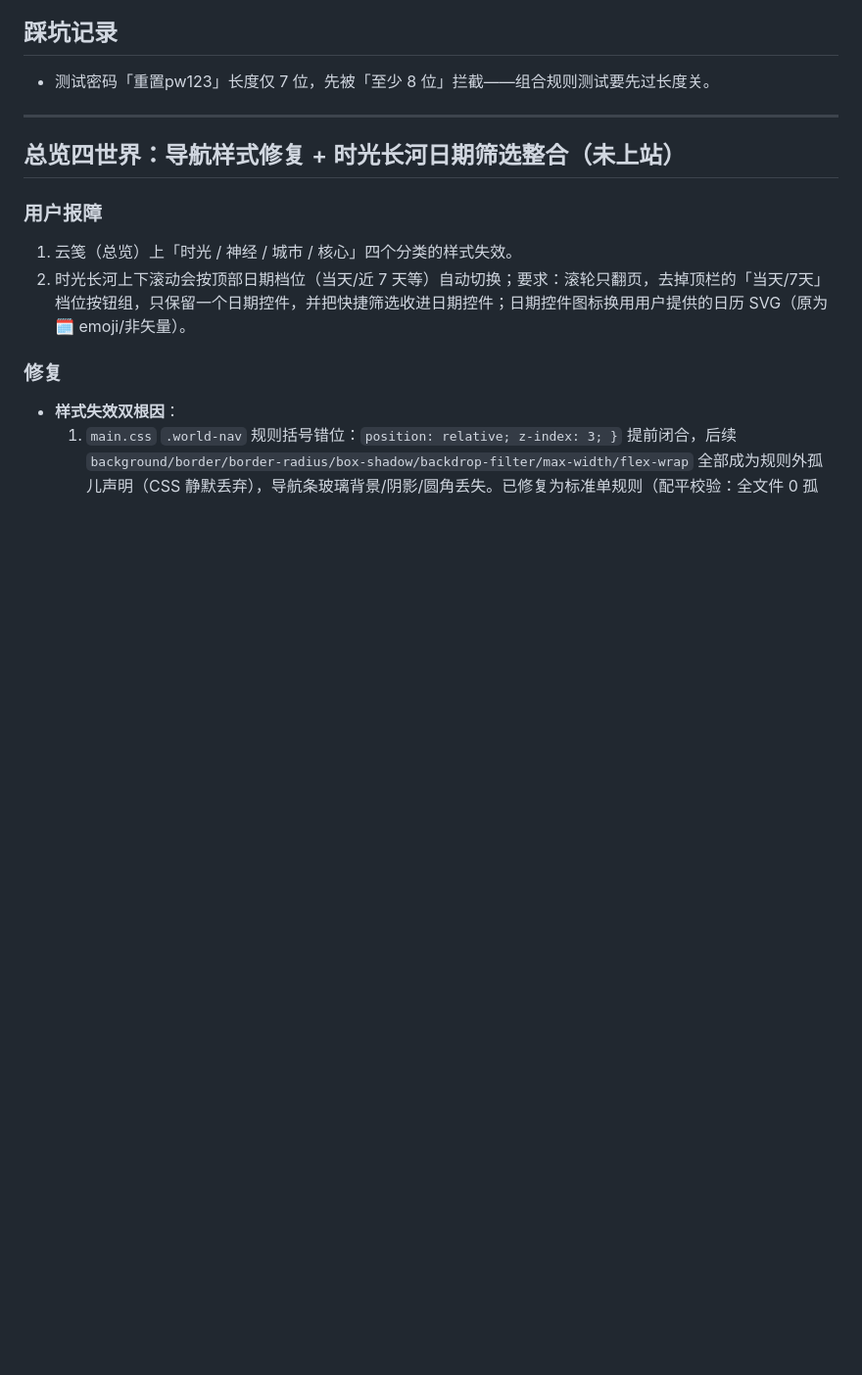
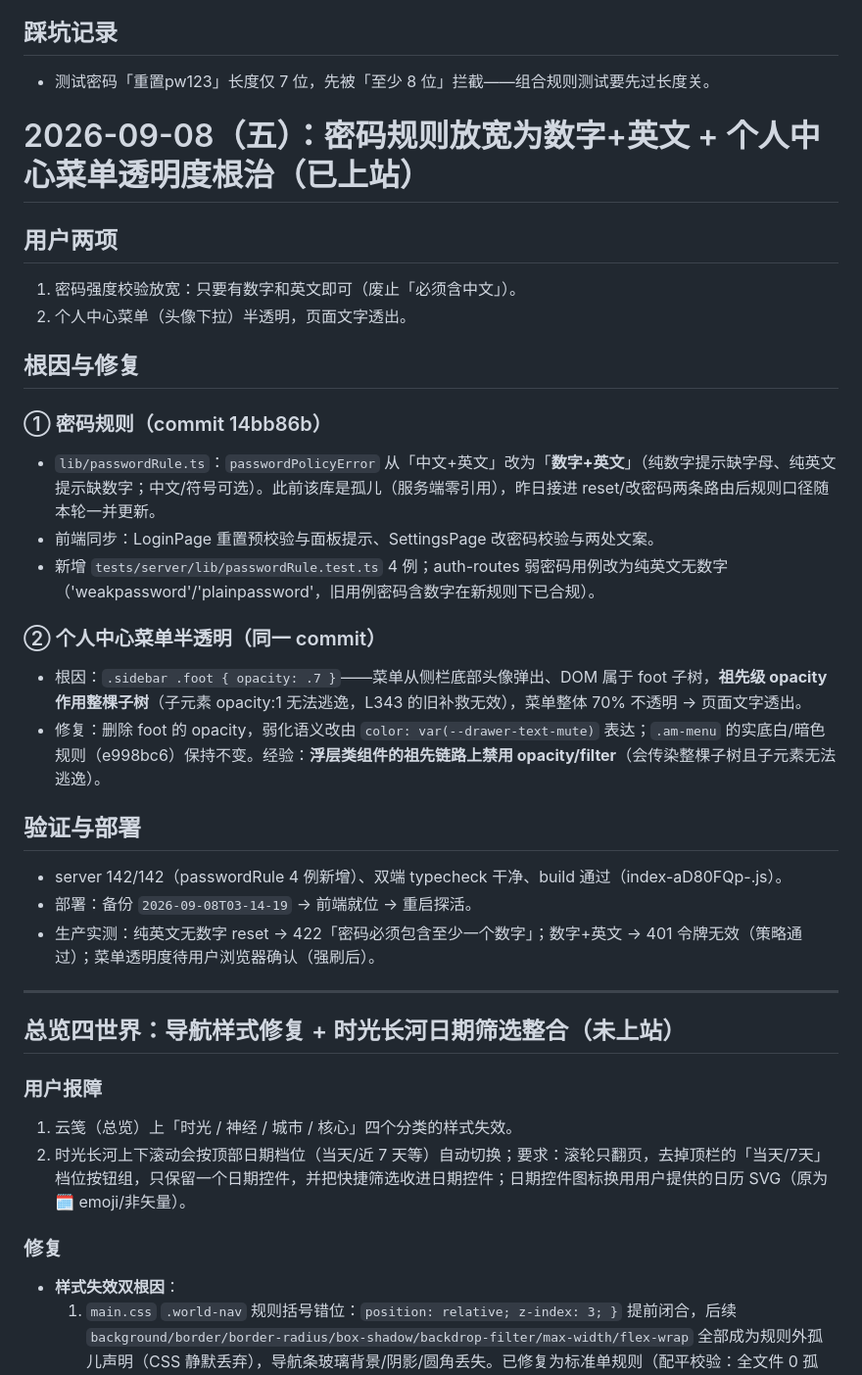
Before and after one commit to FaustDream/cloudletter, a Markdown page: docs/memory/2026-09-08.md, the part around the change. Shown at 98% size. GitHub-like rendering; blank space fills up the shorter version.

Commit message:
文档：密码规则放宽与菜单透明度根治记录

```diff
--- a/docs/memory/2026-09-08.md
+++ b/docs/memory/2026-09-08.md
@@ -107,6 +107,32 @@
 
 - 测试密码「重置pw123」长度仅 7 位，先被「至少 8 位」拦截——组合规则测试要先过长度关。
 
+# 2026-09-08（五）：密码规则放宽为数字+英文 + 个人中心菜单透明度根治（已上站）
+
+## 用户两项
+
+1. 密码强度校验放宽：只要有数字和英文即可（废止「必须含中文」）。
+2. 个人中心菜单（头像下拉）半透明，页面文字透出。
+
+## 根因与修复
+
+### ① 密码规则（commit 14bb86b）
+
+- `lib/passwordRule.ts`：`passwordPolicyError` 从「中文+英文」改为「**数字+英文**」（纯数字提示缺字母、纯英文提示缺数字；中文/符号可选）。此前该库是孤儿（服务端零引用），昨日接进 reset/改密码两条路由后规则口径随本轮一并更新。
+- 前端同步：LoginPage 重置预校验与面板提示、SettingsPage 改密码校验与两处文案。
+- 新增 `tests/server/lib/passwordRule.test.ts` 4 例；auth-routes 弱密码用例改为纯英文无数字（'weakpassword'/'plainpassword'，旧用例密码含数字在新规则下已合规）。
+
+### ② 个人中心菜单半透明（同一 commit）
+
+- 根因：`.sidebar .foot { opacity: .7 }`——菜单从侧栏底部头像弹出、DOM 属于 foot 子树，**祖先级 opacity 作用整棵子树**（子元素 opacity:1 无法逃逸，L343 的旧补救无效），菜单整体 70% 不透明 → 页面文字透出。
+- 修复：删除 foot 的 opacity，弱化语义改由 `color: var(--drawer-text-mute)` 表达；`.am-menu` 的实底白/暗色规则（e998bc6）保持不变。经验：**浮层类组件的祖先链路上禁用 opacity/filter**（会传染整棵子树且子元素无法逃逸）。
+
+## 验证与部署
+
+- server 142/142（passwordRule 4 例新增）、双端 typecheck 干净、build 通过（index-aD80FQp-.js）。
+- 部署：备份 `2026-09-08T03-14-19` → 前端就位 → 重启探活。
+- 生产实测：纯英文无数字 reset → 422「密码必须包含至少一个数字」；数字+英文 → 401 令牌无效（策略通过）；菜单透明度待用户浏览器确认（强刷后）。
+
 ---
 
 ## 总览四世界：导航样式修复 + 时光长河日期筛选整合（未上站）
```
Also changed, not shown: README.md (+1 -0 lines).
